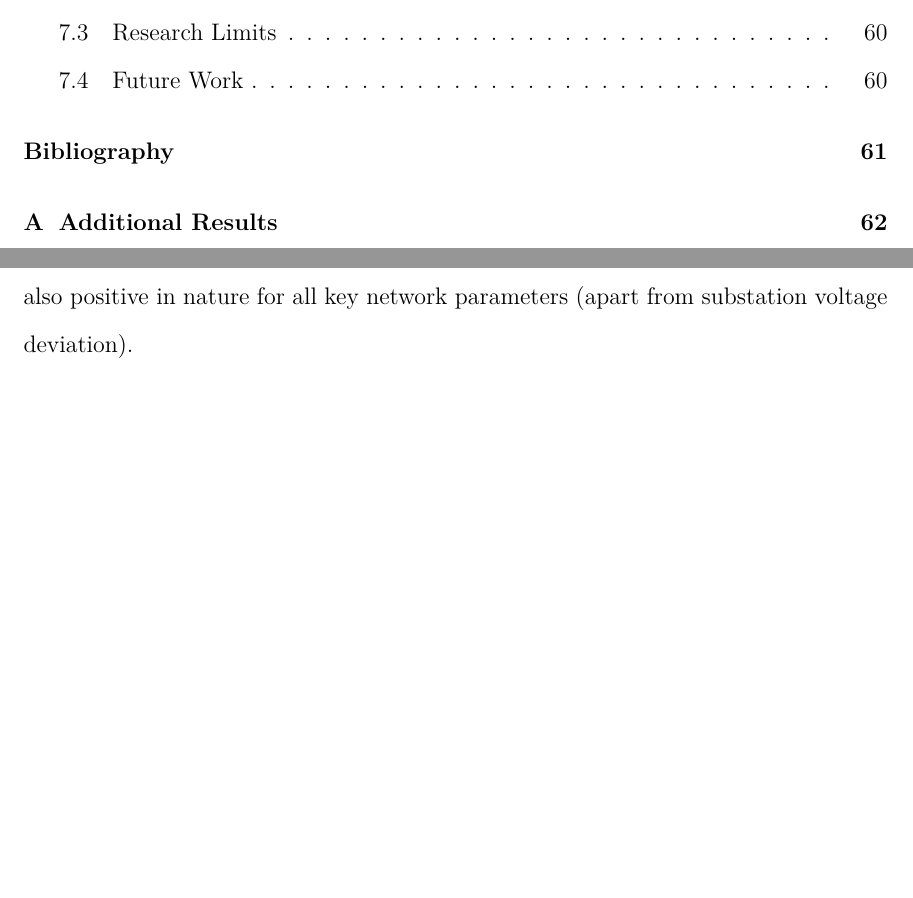
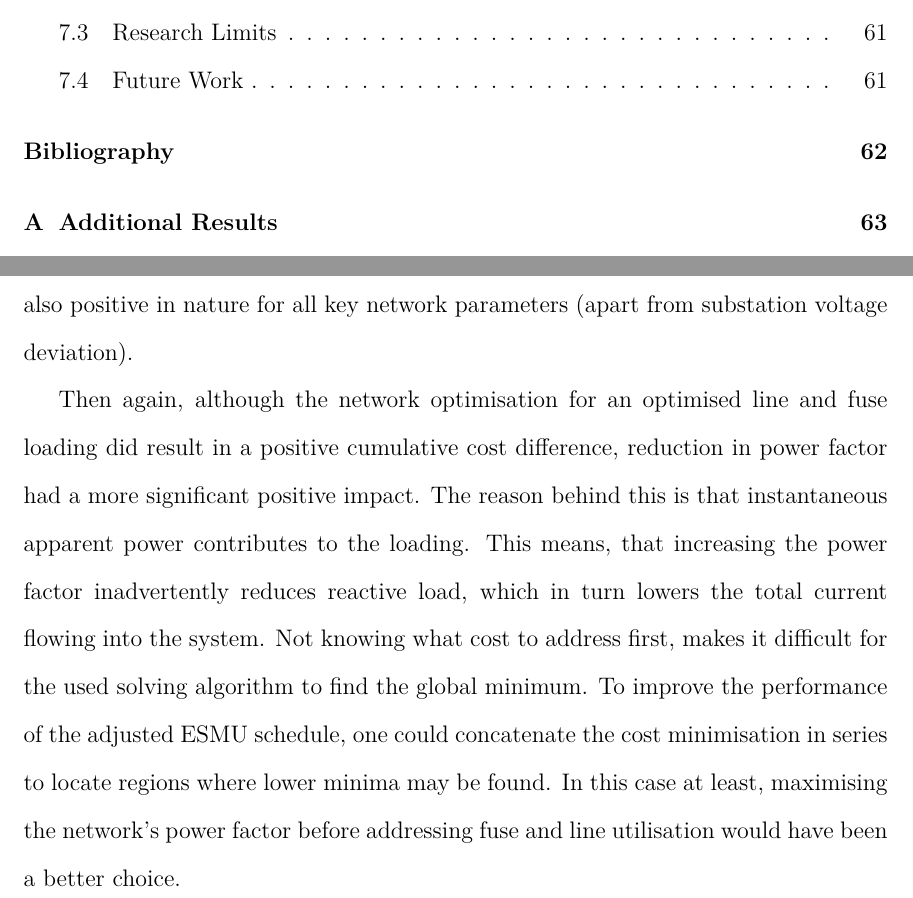
Before and after one commit to Muxelmann/phd-thesis, a LaTeX thesis (main.tex, which reads _chapter1/sec/results.tex): two parts of pages 10 and 70 of 84 before the commit and two parts of pages 10 and 70 of 85 after it, joined at a grey line, cut so that both start at the same text, the shorter picture padded with empty space. Compiled offline with pdfLaTeX.

Commit message:
Final part of results before writing summary (and PDF analysis)

```diff
--- a/_chapter1/sec/results.tex
+++ b/_chapter1/sec/results.tex
@@ -116,6 +116,12 @@ It is also interesting to see, how a specific cost minimisation had noticeable i
 For example, adjusting the ESMU schedule to achieve the largest reduction in distribution losses (i.e. far right column) had an impact on all key network parameters.
 This impact was also positive in nature for all key network parameters (apart from substation voltage deviation).
 
+Then again, although the network optimisation for an optimised line and fuse loading did result in a positive cumulative cost difference, reduction in power factor had a more significant positive impact.
+The reason behind this is that instantaneous apparent power contributes to the loading.
+This means, that increasing the power factor inadvertently reduces reactive load, which in turn lowers the total current flowing into the system.
+Not knowing what cost to address first, makes it difficult for the used solving algorithm to find the global minimum.
+To improve the performance of the adjusted ESMU schedule, one could concatenate the cost minimisation in series to locate regions where lower minima may be found.
+In this case at least, maximising the network's power factor before addressing fuse and line utilisation would have been a better choice.
 
 \subsection{Probability Density Analysis}
 \label{ch1:subsec:probability-density-analysis}
```
